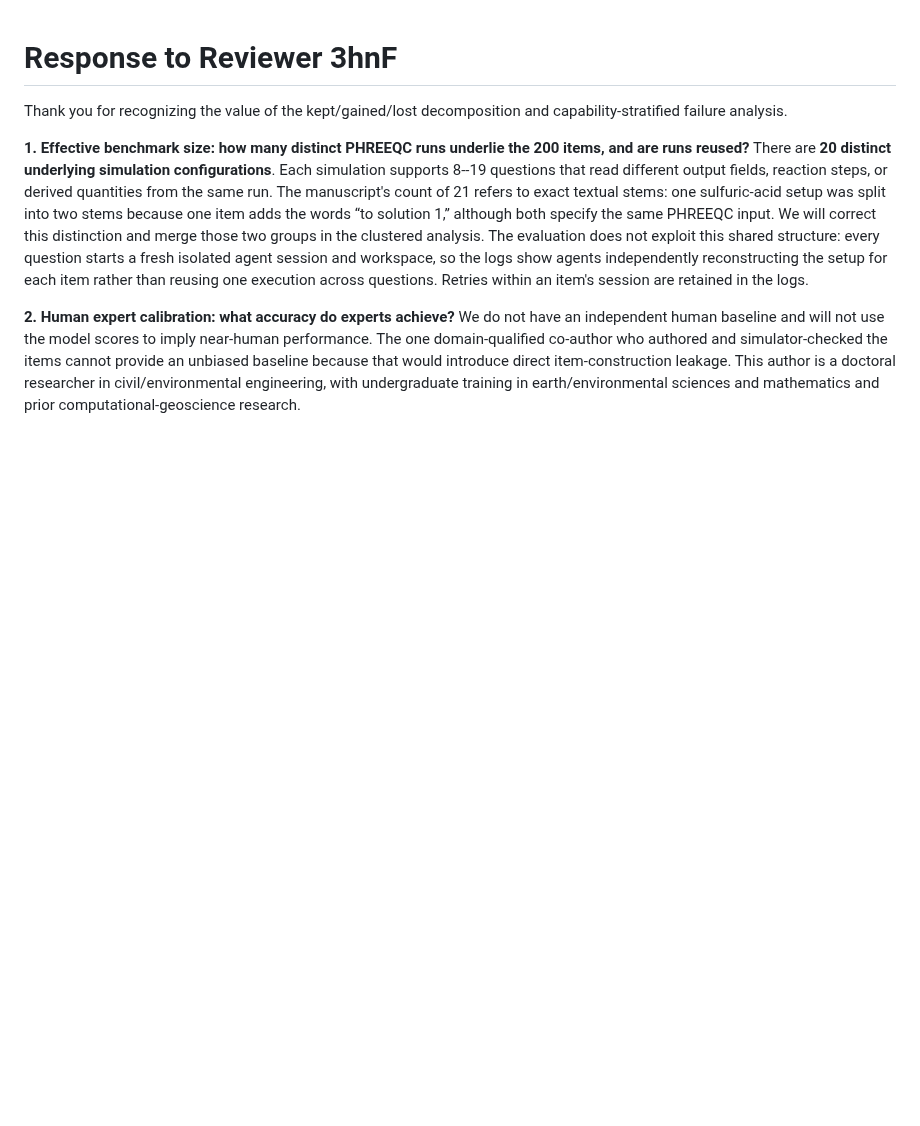
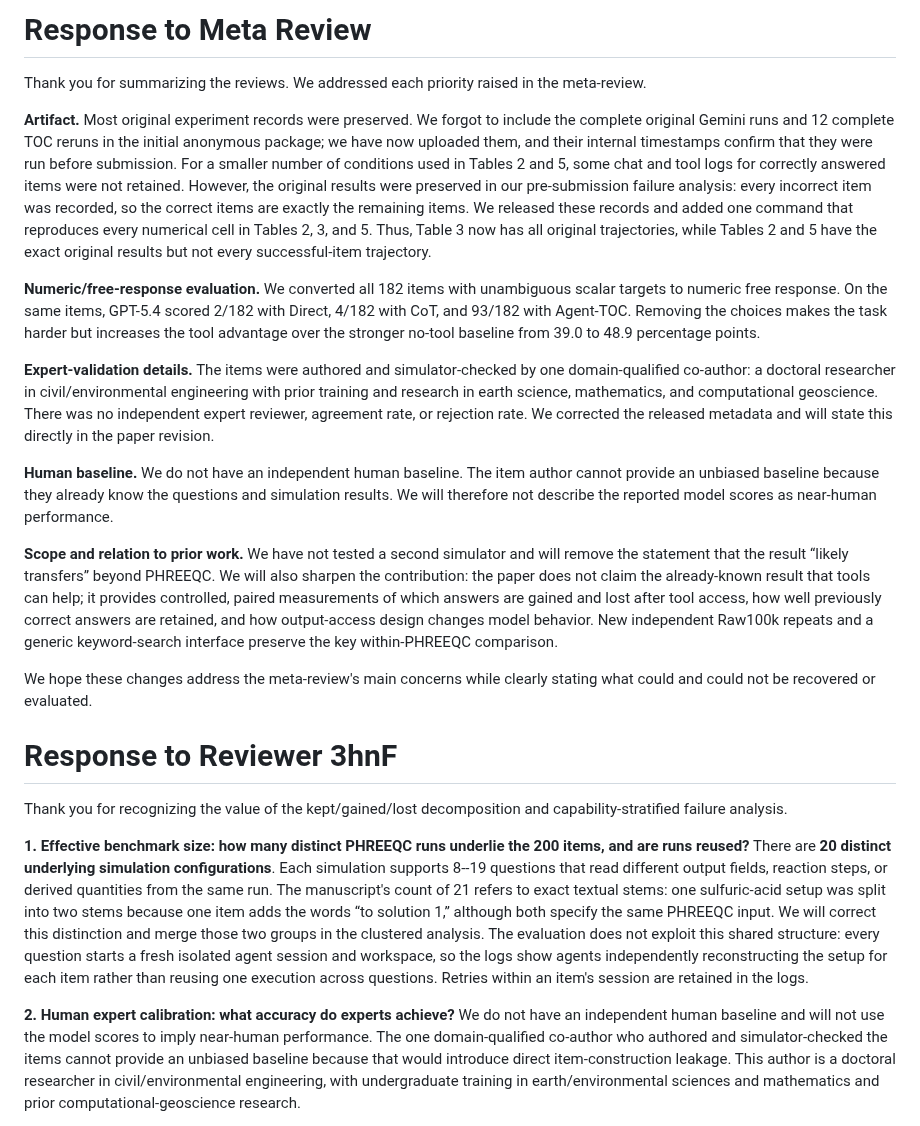
Before and after one commit to grenadeComing/geos_project, a Markdown page: paper_neurips_ed/rebuttal.md, the part around the change. Rendered like a GitHub page; blank space fills up the shorter version.

Commit message:
Add response to meta review

```diff
--- a/paper_neurips_ed/rebuttal.md
+++ b/paper_neurips_ed/rebuttal.md
@@ -1,3 +1,19 @@
+# Response to Meta Review
+
+Thank you for summarizing the reviews. We addressed each priority raised in the meta-review.
+
+**Artifact.** Most original experiment records were preserved. We forgot to include the complete original Gemini runs and 12 complete TOC reruns in the initial anonymous package; we have now uploaded them, and their internal timestamps confirm that they were run before submission. For a smaller number of conditions used in Tables 2 and 5, some chat and tool logs for correctly answered items were not retained. However, the original results were preserved in our pre-submission failure analysis: every incorrect item was recorded, so the correct items are exactly the remaining items. We released these records and added one command that reproduces every numerical cell in Tables 2, 3, and 5. Thus, Table 3 now has all original trajectories, while Tables 2 and 5 have the exact original results but not every successful-item trajectory.
+
+**Numeric/free-response evaluation.** We converted all 182 items with unambiguous scalar targets to numeric free response. On the same items, GPT-5.4 scored 2/182 with Direct, 4/182 with CoT, and 93/182 with Agent-TOC. Removing the choices makes the task harder but increases the tool advantage over the stronger no-tool baseline from 39.0 to 48.9 percentage points.
+
+**Expert-validation details.** The items were authored and simulator-checked by one domain-qualified co-author: a doctoral researcher in civil/environmental engineering with prior training and research in earth science, mathematics, and computational geoscience. There was no independent expert reviewer, agreement rate, or rejection rate. We corrected the released metadata and will state this directly in the paper revision.
+
+**Human baseline.** We do not have an independent human baseline. The item author cannot provide an unbiased baseline because they already know the questions and simulation results. We will therefore not describe the reported model scores as near-human performance.
+
+**Scope and relation to prior work.** We have not tested a second simulator and will remove the statement that the result “likely transfers” beyond PHREEQC. We will also sharpen the contribution: the paper does not claim the already-known result that tools can help; it provides controlled, paired measurements of which answers are gained and lost after tool access, how well previously correct answers are retained, and how output-access design changes model behavior. New independent Raw100k repeats and a generic keyword-search interface preserve the key within-PHREEQC comparison.
+
+We hope these changes address the meta-review's main concerns while clearly stating what could and could not be recovered or evaluated.
+
 # Response to Reviewer 3hnF
 
 Thank you for recognizing the value of the kept/gained/lost decomposition and capability-stratified failure analysis.
```
